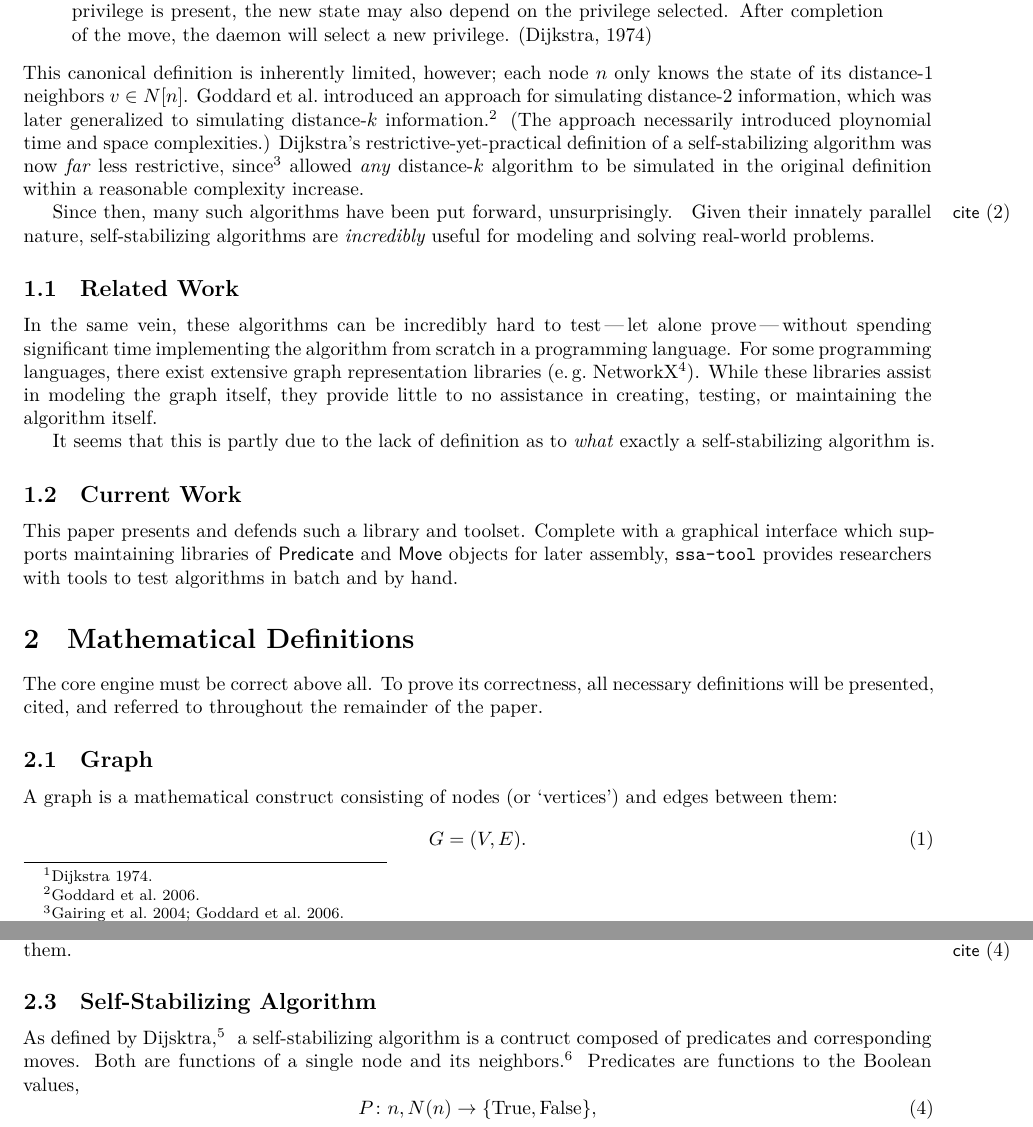
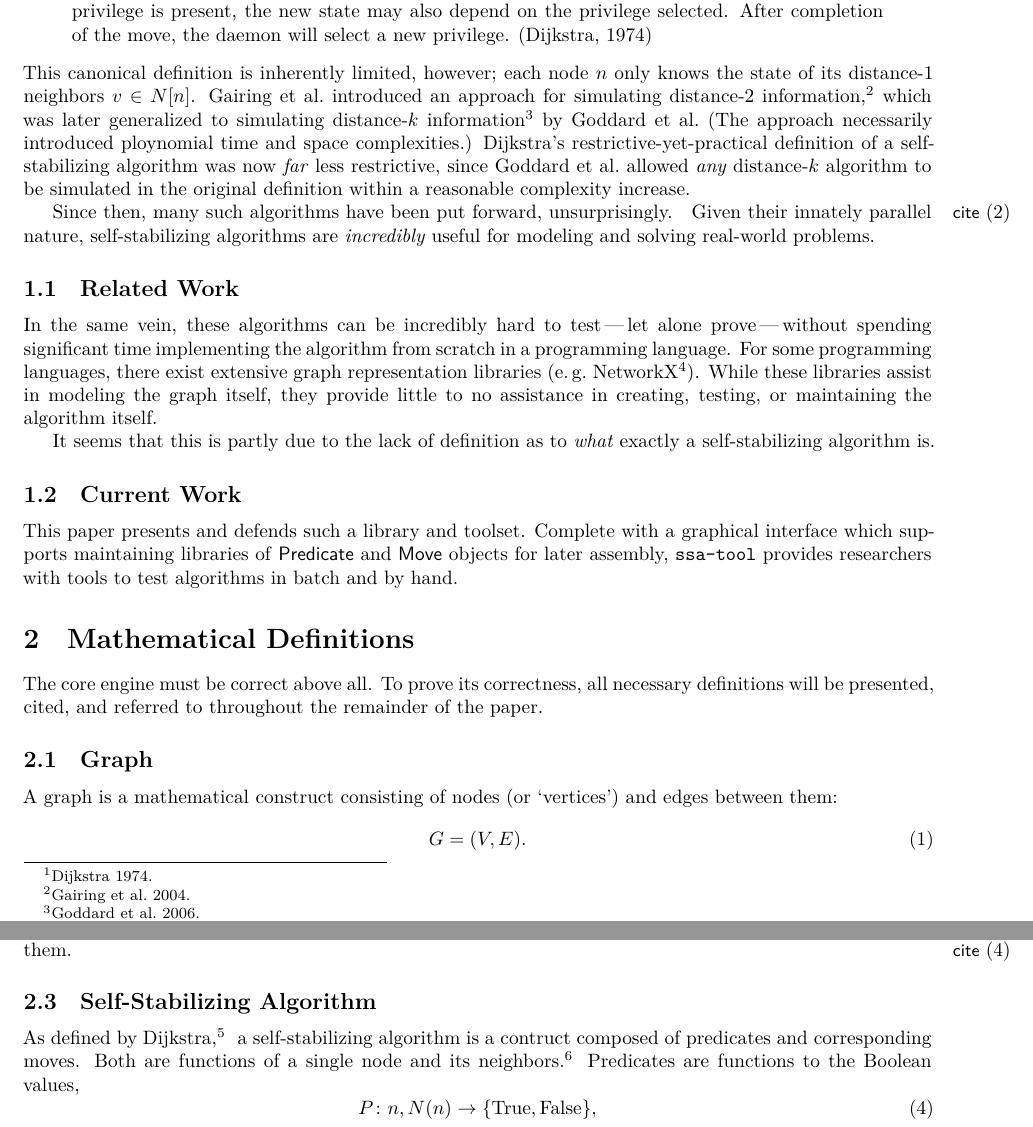
Before and after one commit to vermiculus/smppaper, a LaTeX document (smp.tex, which reads sections/introduction.tex, sections/mathematical-representation.tex): two parts of pages 3 and 4 of 9, joined at a grey line, cut so that both start at the same text. Compiled offline with XeLaTeX; a LaTeX package or settings file that is missing is left out.

Commit message:
Citation changes

```diff
--- a/sections/introduction.tex
+++ b/sections/introduction.tex
@@ -27,12 +27,12 @@ He visualized the realization of these algorithms as taking advantage of
 \end{displayquote}
 This canonical definition is inherently limited, however;
   each node $n$ only knows the state of its distance-1 neighbors $v \in \ClosedNeighborhood{n}$.
-\citeauthor{goddard:ssa--k-distance} introduced an approach for simulating distance-2 information,
-  which was later generalized to simulating distance-$k$ information~\autocite{goddard:ssa--k-distance}.
+\citeauthor{gairing:distance-2} introduced an approach for simulating distance-2 information~\autocite{gairing:distance-2},
+  which was later generalized to simulating distance-$k$ information~\autocite{goddard:ssa--k-distance} by~\citeauthor{goddard:ssa--k-distance}.
   (The approach necessarily introduced ploynomial time and space complexities.)
 \citeauthor{Dijkstra:1974:SSS:361179.361202}'s restrictive-yet-practical definition of a self-stabilizing algorithm
   was now \emph{far} less restrictive,
-  since~\autocite{gairing:distance-2,goddard:ssa--k-distance} allowed \emph{any} distance-$k$ algorithm
+  since \citeauthor{goddard:ssa--k-distance} allowed \emph{any} distance-$k$ algorithm
   to be simulated in the original definition within a reasonable complexity increase.
 
 Since then, many such algorithms have been put forward, unsurprisingly.
--- a/sections/mathematical-representation.tex
+++ b/sections/mathematical-representation.tex
@@ -47,7 +47,7 @@ These can be represented as graphs where nodes are states in $Q$ and
 \subsection{Self-Stabilizing Algorithm}
 \label{sec:math-define:self-stab-algor}
 
-As defined by Dijsktra~\autocite{Dijkstra:1974:SSS:361179.361202},
+As defined by \citeauthor{Dijkstra:1974:SSS:361179.361202}~\autocite{Dijkstra:1974:SSS:361179.361202},
   \done
   \todo{\texttt{citefield} the author}
   a self-stabilizing algorithm is a contruct composed of
```
Also changed, not shown: sections/logical-representation.tex (+1 -1 lines).
